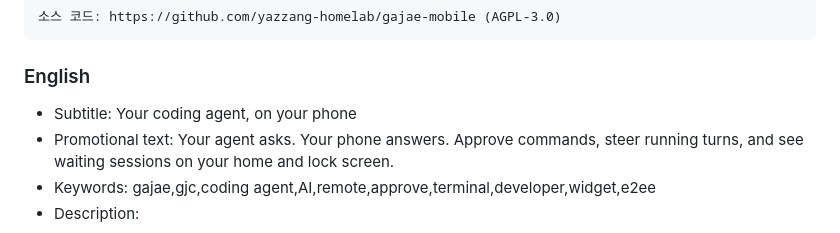
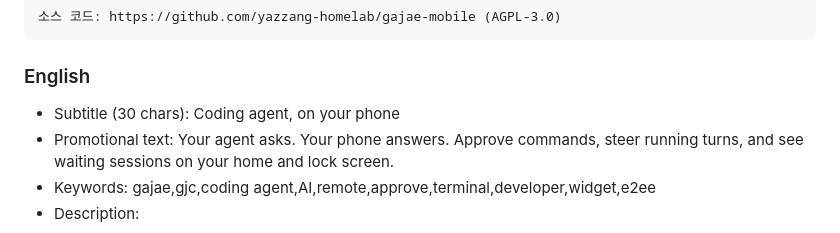
Before and after one commit to yazzang-homelab/gajae-mobile, a Markdown page: store/LISTING.md, the part around the change. GitHub-like rendering.

Commit message:
store: shorten English App Store subtitle to fit 30-char limit (#10)
"Your coding agent, on your phone" is 32 characters, over the App Store
subtitle limit. Replace it with "Coding agent, on your phone" (27).

Closes #9

Co-authored-by: yazzang-homelab <278053055+yazzang-homelab@users.noreply.github.com>

```diff
--- a/store/LISTING.md
+++ b/store/LISTING.md
@@ -43,7 +43,7 @@ App Store Connect와 Play Console에 그대로 붙여 넣는 값입니다. 앱 U
 
 ### English
 
-- Subtitle: Your coding agent, on your phone
+- Subtitle (30 chars): Coding agent, on your phone
 - Promotional text: Your agent asks. Your phone answers. Approve commands, steer running turns, and see waiting sessions on your home and lock screen.
 - Keywords: gajae,gjc,coding agent,AI,remote,approve,terminal,developer,widget,e2ee
 - Description:
```
